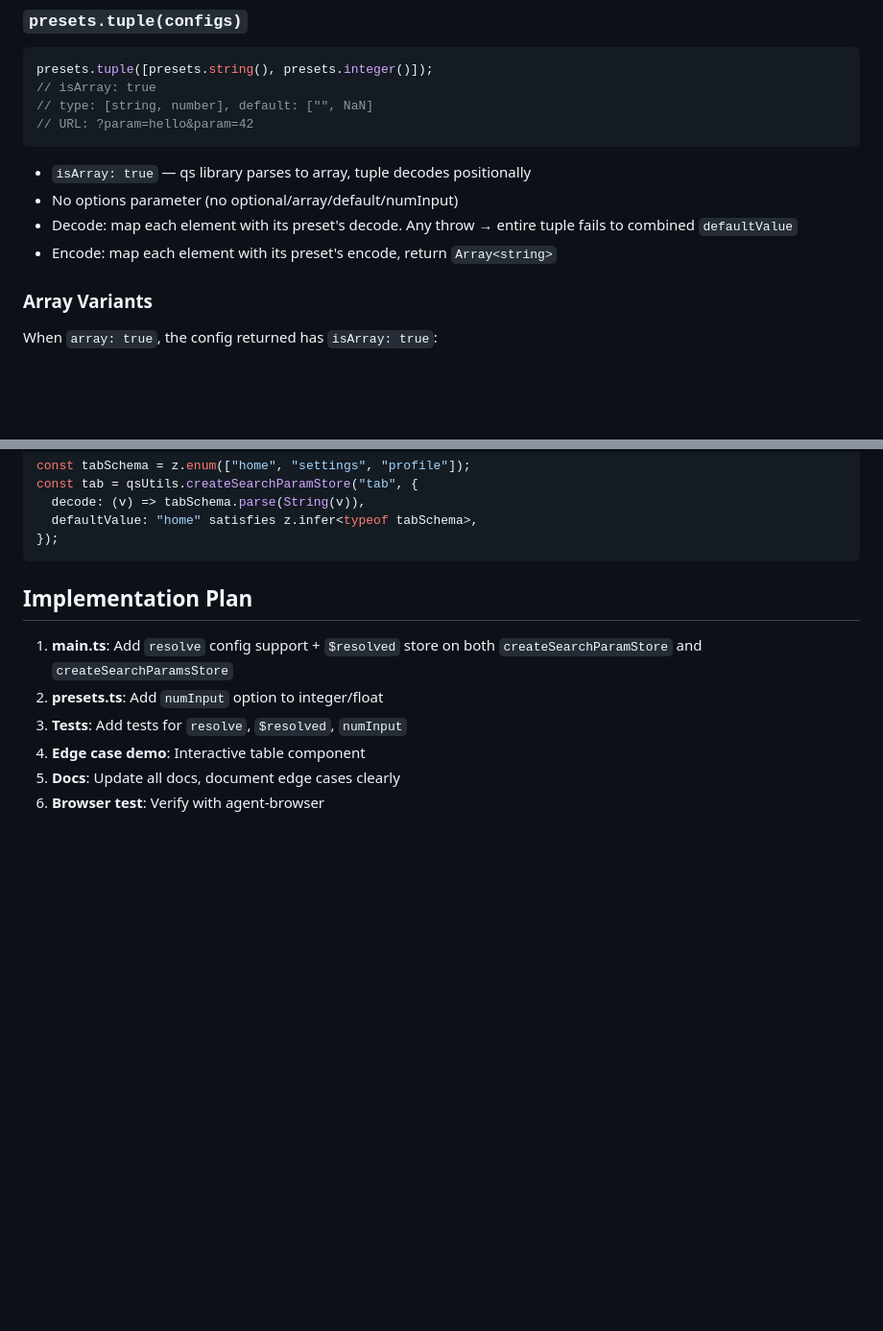
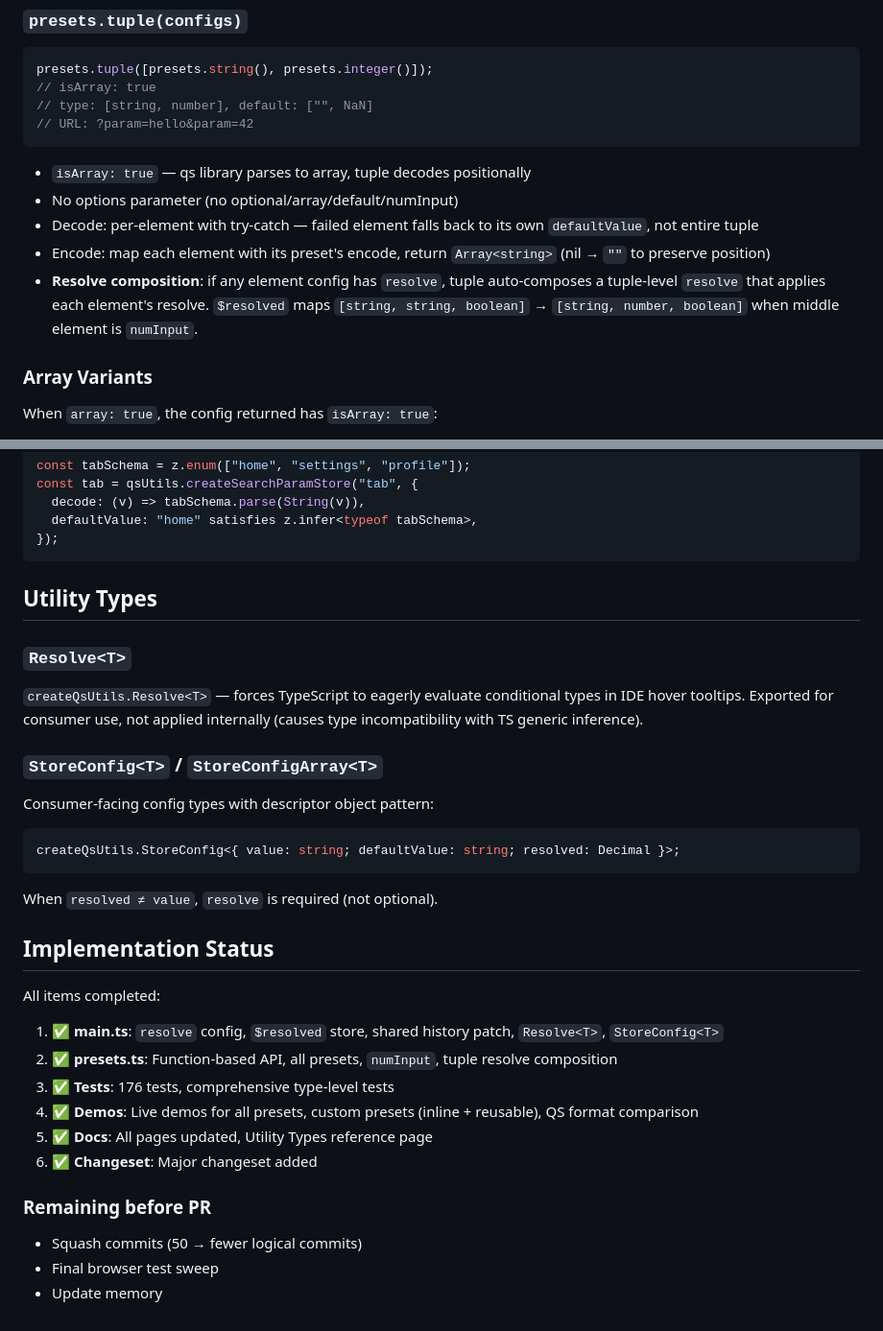
Before and after one commit to vp-tw/nanostores-qs, a Markdown page: docs/plans/2026-04-06-preset-redesign.md, 2 parts joined by grey strips. Shown at 96% size. Drawn GitHub-style; blank space fills up the shorter version.

Commit message:
docs: update spec with tuple resolve, Resolve<T>, implementation status
Co-Authored-By: Claude Opus 4.6 (1M context) <noreply@anthropic.com>

````diff
--- a/docs/plans/2026-04-06-preset-redesign.md
+++ b/docs/plans/2026-04-06-preset-redesign.md
@@ -269,8 +269,9 @@ presets.tuple([presets.string(), presets.integer()]);
 
 - `isArray: true` — qs library parses to array, tuple decodes positionally
 - No options parameter (no optional/array/default/numInput)
-- Decode: map each element with its preset's decode. Any throw → entire tuple fails to combined `defaultValue`
-- Encode: map each element with its preset's encode, return `Array<string>`
+- Decode: per-element with try-catch — failed element falls back to its own `defaultValue`, not entire tuple
+- Encode: map each element with its preset's encode, return `Array<string>` (nil → `""` to preserve position)
+- **Resolve composition**: if any element config has `resolve`, tuple auto-composes a tuple-level `resolve` that applies each element's resolve. `$resolved` maps `[string, string, boolean]` → `[string, number, boolean]` when middle element is `numInput`.
 
 ### Array Variants
 
@@ -431,11 +432,35 @@ const tab = qsUtils.createSearchParamStore("tab", {
 });
 ```
 
-## Implementation Plan
+## Utility Types
 
-1. **main.ts**: Add `resolve` config support + `$resolved` store on both `createSearchParamStore` and `createSearchParamsStore`
-2. **presets.ts**: Add `numInput` option to integer/float
-3. **Tests**: Add tests for `resolve`, `$resolved`, `numInput`
-4. **Edge case demo**: Interactive table component
-5. **Docs**: Update all docs, document edge cases clearly
-6. **Browser test**: Verify with agent-browser
+### `Resolve<T>`
+
+`createQsUtils.Resolve<T>` — forces TypeScript to eagerly evaluate conditional types in IDE hover tooltips. Exported for consumer use, not applied internally (causes type incompatibility with TS generic inference).
+
+### `StoreConfig<T>` / `StoreConfigArray<T>`
+
+Consumer-facing config types with descriptor object pattern:
+
+```ts
+createQsUtils.StoreConfig<{ value: string; defaultValue: string; resolved: Decimal }>;
+```
+
+When `resolved ≠ value`, `resolve` is required (not optional).
+
+## Implementation Status
+
+All items completed:
+
+1. ✅ **main.ts**: `resolve` config, `$resolved` store, shared history patch, `Resolve<T>`, `StoreConfig<T>`
+2. ✅ **presets.ts**: Function-based API, all presets, `numInput`, tuple resolve composition
+3. ✅ **Tests**: 176 tests, comprehensive type-level tests
+4. ✅ **Demos**: Live demos for all presets, custom presets (inline + reusable), QS format comparison
+5. ✅ **Docs**: All pages updated, Utility Types reference page
+6. ✅ **Changeset**: Major changeset added
+
+### Remaining before PR
+
+- Squash commits (50 → fewer logical commits)
+- Final browser test sweep
+- Update memory
````
